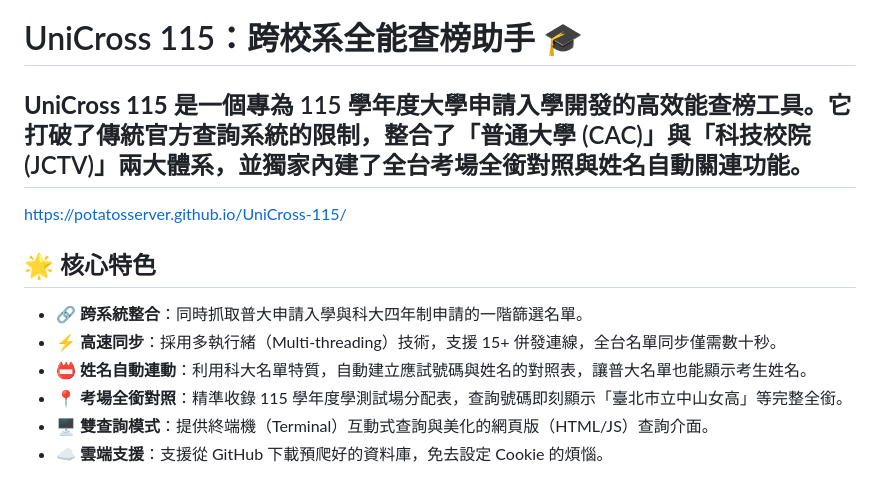
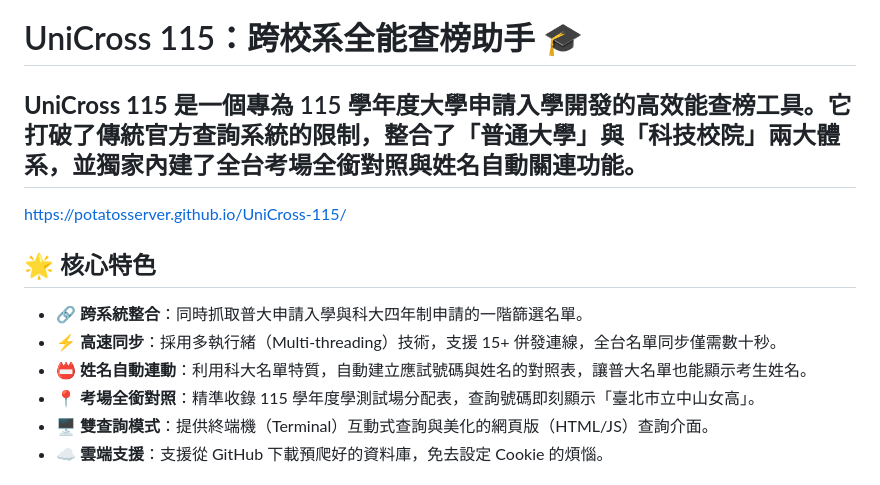
Before and after one commit to potatosserver/UniCross-115, a Markdown page: README.md, the part around the change. GitHub-like rendering.

Commit message:
Refine UniCross 115 description in README
Updated the description of UniCross 115 to remove redundant text and improve clarity.

```diff
--- a/README.md
+++ b/README.md
@@ -1,5 +1,5 @@
 # UniCross 115：跨校系全能查榜助手 🎓
-**UniCross 115** 是一個專為 115 學年度大學申請入學開發的高效能查榜工具。它打破了傳統官方查詢系統的限制，整合了「普通大學 (CAC)」與「科技校院 (JCTV)」兩大體系，並獨家內建了全台考場全銜對照與姓名自動關連功能。
+**UniCross 115** 是一個專為 115 學年度大學申請入學開發的高效能查榜工具。它打破了傳統官方查詢系統的限制，整合了「普通大學」與「科技校院」兩大體系，並獨家內建了全台考場全銜對照與姓名自動關連功能。
 ---
 
 https://potatosserver.github.io/UniCross-115/
@@ -10,7 +10,7 @@ https://potatosserver.github.io/UniCross-115/
 -   **🔗 跨系統整合**：同時抓取普大申請入學與科大四年制申請的一階篩選名單。
 -   **⚡ 高速同步**：採用多執行緒（Multi-threading）技術，支援 15+ 併發連線，全台名單同步僅需數十秒。
 -   **📛 姓名自動連動**：利用科大名單特質，自動建立應試號碼與姓名的對照表，讓普大名單也能顯示考生姓名。
--   **📍 考場全銜對照**：精準收錄 115 學年度學測試場分配表，查詢號碼即刻顯示「臺北市立中山女高」等完整全銜。
+-   **📍 考場全銜對照**：精準收錄 115 學年度學測試場分配表，查詢號碼即刻顯示「臺北市立中山女高」。
 -   **🖥️ 雙查詢模式**：提供終端機（Terminal）互動式查詢與美化的網頁版（HTML/JS）查詢介面。
 -   **☁️ 雲端支援**：支援從 GitHub 下載預爬好的資料庫，免去設定 Cookie 的煩惱。
 
```
